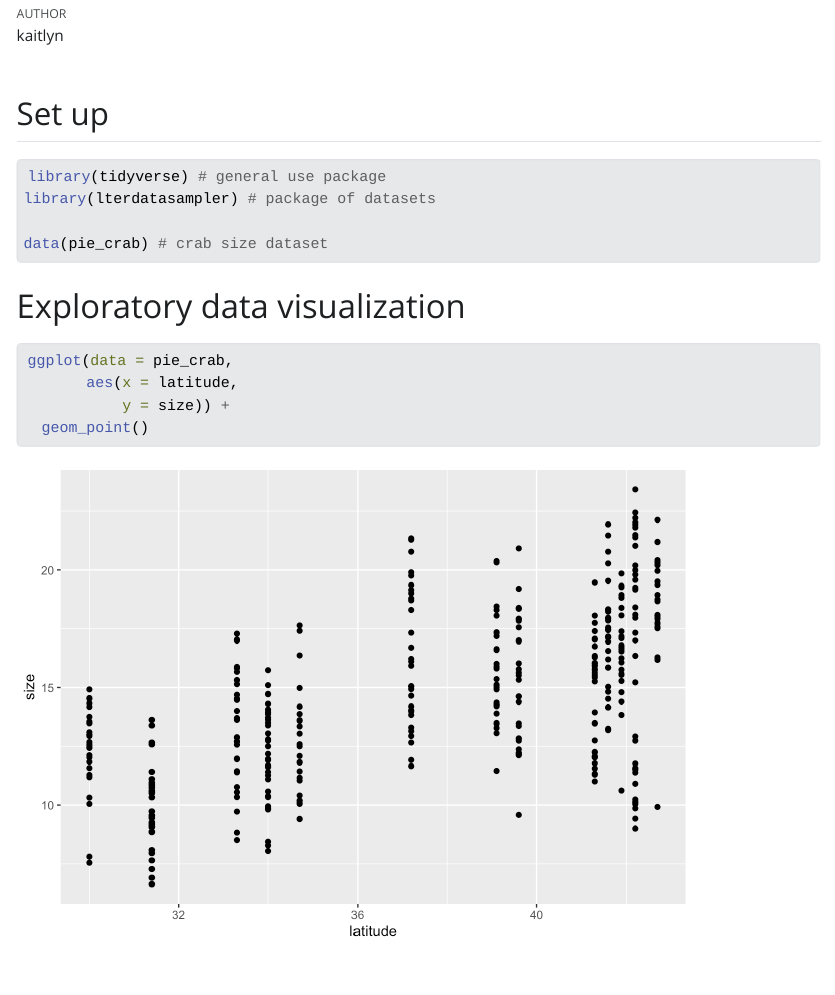
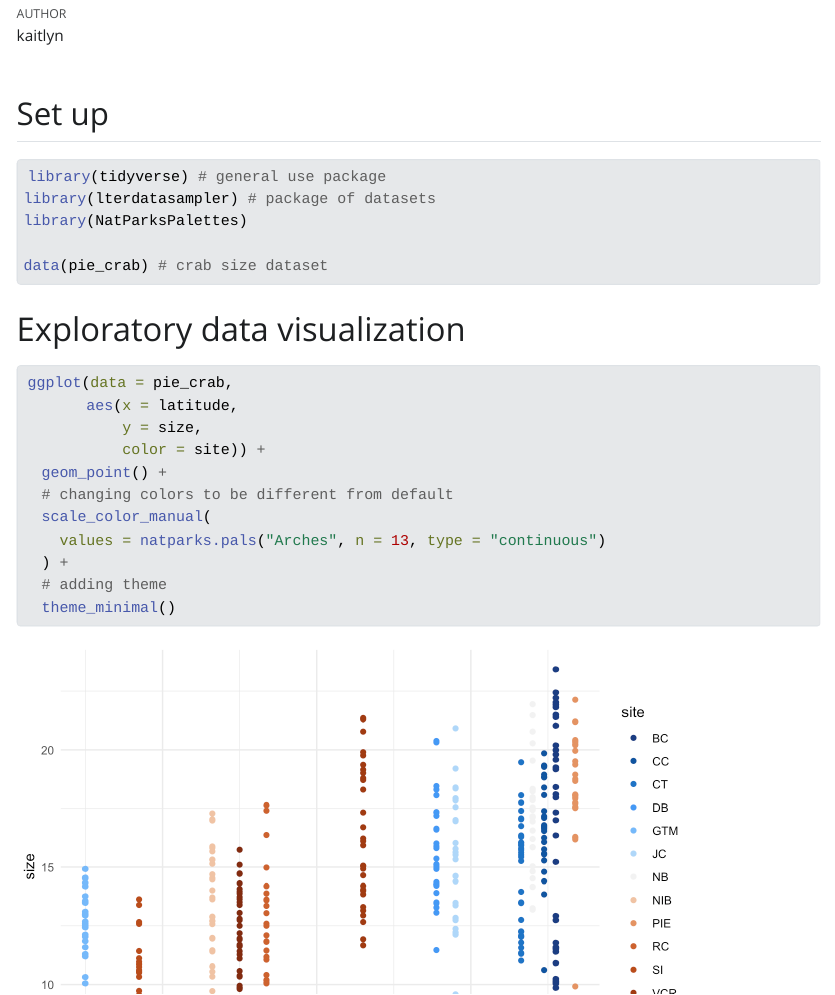
Before and after one commit to kaitlynrokuskie/new-repository, a Quarto document (Week7wkshp.qmd): the page in a window 1100 px wide, from 70 px down. The pictures show the output file Week7wkshp.html that the author committed with the source, opened offline; Quarto's library style sheets are replaced by a plain one without menus.

Commit message:
adding custom colors to visualization

````diff
--- a/Week7wkshp.qmd
+++ b/Week7wkshp.qmd
@@ -12,6 +12,7 @@
 
 library(tidyverse) # general use package
 library(lterdatasampler) # package of datasets
+library(NatParksPalettes)
 
 data(pie_crab) # crab size dataset
 ```
@@ -21,6 +22,13 @@
 ```{r}
 ggplot(data = pie_crab,
        aes(x = latitude,
-           y = size)) +
-  geom_point()
+           y = size,
+           color = site)) +
+  geom_point() +
+  # changing colors to be different from default
+  scale_color_manual(
+    values = natparks.pals("Arches", n = 13, type = "continuous")
+  ) +
+  # adding theme
+  theme_minimal()
 ```
````
Also changed, not shown: Week7wkshp.html, Week7wkshp_files/figure-html/unnamed-chunk-2-1.png.
